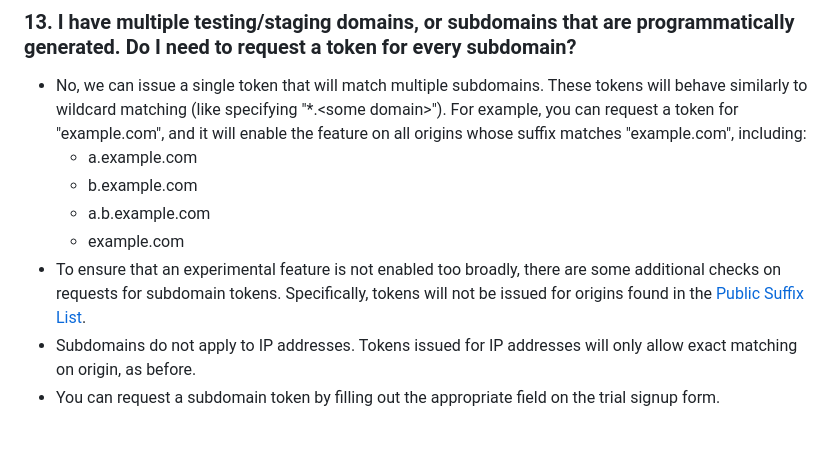
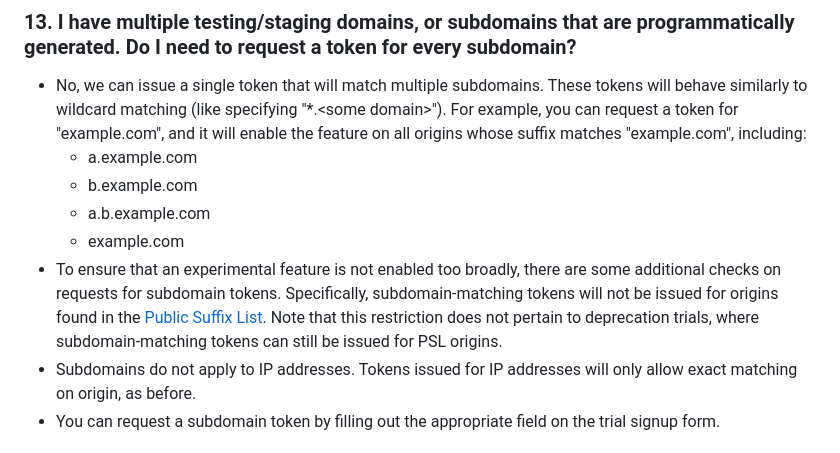
Before and after one commit to GoogleChrome/OriginTrials, a Markdown page: developer-guide.md, the part around the change. Drawn GitHub-style.

Commit message:
Update developer-guide.md
Clarify that PSL restrictions do not pertain to deprecation trials.

```diff
--- a/developer-guide.md
+++ b/developer-guide.md
@@ -124,7 +124,7 @@ Yes, you can technically request a token for an origin that you don't own. Howev
   - b.example.com
   - a.b.example.com
   - example.com
-- To ensure that an experimental feature is not enabled too broadly, there are some additional checks on requests for subdomain tokens. Specifically, tokens will not be issued for origins found in the [Public Suffix List](https://publicsuffix.org/).
+- To ensure that an experimental feature is not enabled too broadly, there are some additional checks on requests for subdomain tokens. Specifically, subdomain-matching tokens will not be issued for origins found in the [Public Suffix List](https://publicsuffix.org/). Note that this restriction does not pertain to deprecation trials, where subdomain-matching tokens can still be issued for PSL origins.
 - Subdomains do not apply to IP addresses. Tokens issued for IP addresses will only allow exact matching on origin, as before.
 - You can request a subdomain token by filling out the appropriate field on the trial signup form.
 
```
